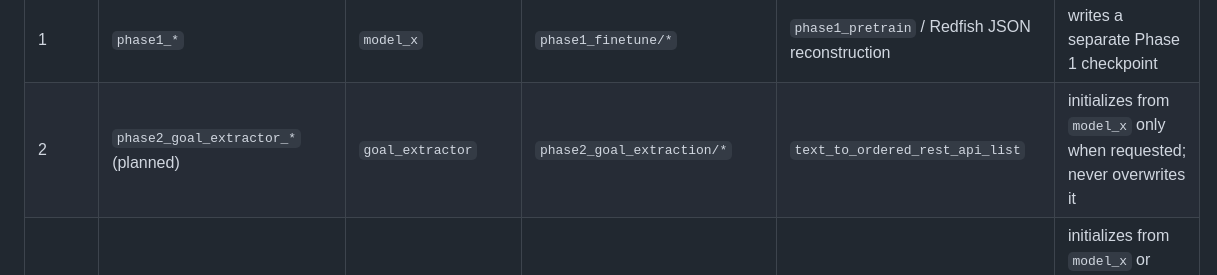
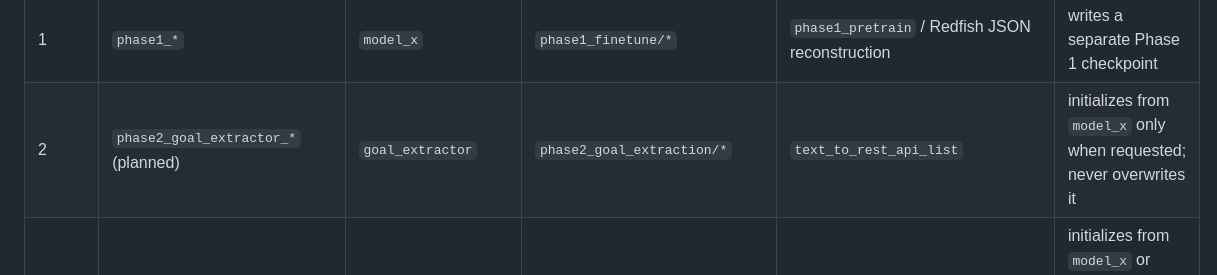
Before and after one commit to spyroot/igc, a Markdown page: docs/P0_PHASE_WORKFLOW.md, the part around the change. Drawn GitHub-style.

Commit message:
Align Phase 2 workflow objective name

```diff
--- a/docs/P0_PHASE_WORKFLOW.md
+++ b/docs/P0_PHASE_WORKFLOW.md
@@ -13,7 +13,7 @@ while model artifacts use explicit roles such as `model_x`, `goal_extractor`, an
 | Phase | Profile prefix | Weight role | W&B namespace | Dataset objective | Checkpoint rule |
 | --- | --- | --- | --- | --- | --- |
 | 1 | `phase1_*` | `model_x` | `phase1_finetune/*` | `phase1_pretrain` / Redfish JSON reconstruction | writes a separate Phase 1 checkpoint |
-| 2 | `phase2_goal_extractor_*` (planned) | `goal_extractor` | `phase2_goal_extraction/*` | `text_to_ordered_rest_api_list` | initializes from `model_x` only when requested; never overwrites it |
+| 2 | `phase2_goal_extractor_*` (planned) | `goal_extractor` | `phase2_goal_extraction/*` | `text_to_rest_api_list` | initializes from `model_x` only when requested; never overwrites it |
 | 3 | `phase3_argument_extractor_*` (planned) | `argument_extractor` | `phase3_argument_extraction/*` | `text_and_rest_api_list_to_calls` | initializes from `model_x` or `goal_extractor` only when requested; never overwrites either |
 
 Phase 2 and Phase 3 profile names are planned until their trainers land. Do not add live profiles
```
